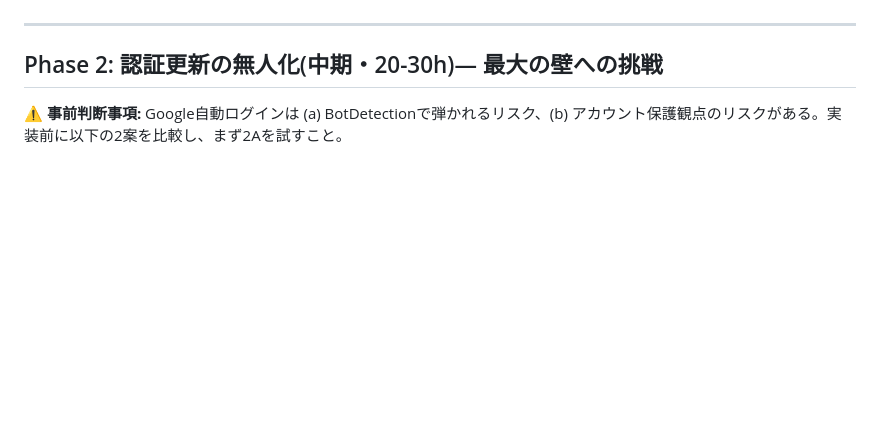
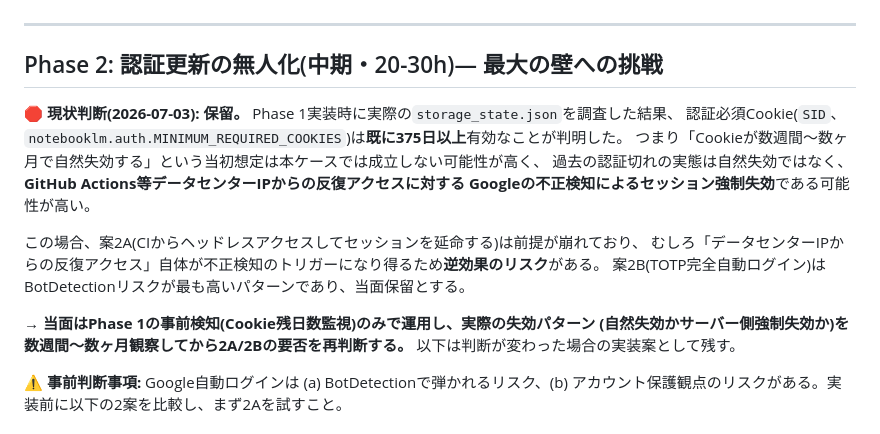
Before and after one commit to manato1201/Research-Collector, a Markdown page: IMPROVEMENT_PLAN.md, the part around the change. GitHub-like rendering; blank space fills up the shorter version.

Commit message:
Phase 2を保留と判断した根拠を記録
実storage_state.jsonの調査でSID Cookieが既に375日以上有効と判明。
自然失効ではなくGoogleの不正検知によるセッション強制失効の可能性が高く、
CIからの定期アクセスで延命する案2Aは逆効果のリスクがあるため保留。
Phase 1の事前検知のみで実際の失効パターンを観察してから再判断する。

Co-Authored-By: Claude Sonnet 5 <noreply@anthropic.com>

```diff
--- a/IMPROVEMENT_PLAN.md
+++ b/IMPROVEMENT_PLAN.md
@@ -83,6 +83,20 @@ GitHub Actions × NotebookLM による技術情報自動収集。RSS/API収集(
 
 ## Phase 2: 認証更新の無人化(中期・20-30h)— 最大の壁への挑戦
 
+**🛑 現状判断(2026-07-03): 保留。** Phase 1実装時に実際の`storage_state.json`を調査した結果、
+認証必須Cookie(`SID`、`notebooklm.auth.MINIMUM_REQUIRED_COOKIES`)は**既に375日以上**有効なことが判明した。
+つまり「Cookieが数週間〜数ヶ月で自然失効する」という当初想定は本ケースでは成立しない可能性が高く、
+過去の認証切れの実態は自然失効ではなく、**GitHub Actions等データセンターIPからの反復アクセスに対する
+Googleの不正検知によるセッション強制失効**である可能性が高い。
+
+この場合、案2A(CIからヘッドレスアクセスしてセッションを延命する)は前提が崩れており、
+むしろ「データセンターIPからの反復アクセス」自体が不正検知のトリガーになり得るため**逆効果のリスク**がある。
+案2B(TOTP完全自動ログイン)はBotDetectionリスクが最も高いパターンであり、当面保留とする。
+
+→ **当面はPhase 1の事前検知(Cookie残日数監視)のみで運用し、実際の失効パターン
+(自然失効かサーバー側強制失効か)を数週間〜数ヶ月観察してから2A/2Bの要否を再判断する。**
+以下は判断が変わった場合の実装案として残す。
+
 **⚠️ 事前判断事項:** Google自動ログインは (a) BotDetectionで弾かれるリスク、(b) アカウント保護観点のリスクがある。実装前に以下の2案を比較し、まず2Aを試すこと。
 
 ### 案2A(推奨・低リスク): Cookie延命 + 半自動化の摩擦最小化
```
